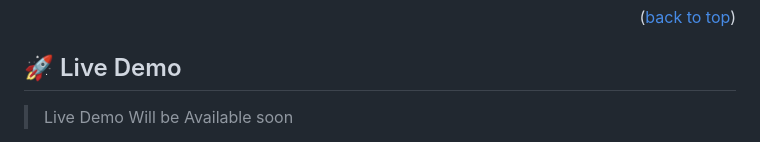
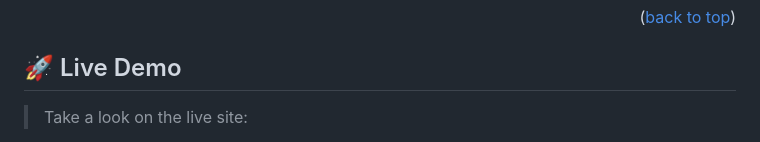
Before and after one commit to Diegogagan2587/AwesomeBook-with-ES6, a Markdown page: README.md, the part around the change printed below. Rendered like a GitHub page.

Commit message:
add link to live version

```diff
--- a/README.md
+++ b/README.md
@@ -91,5 +91,5 @@ https://github.com/Salarhabibi-amir/AwsomeBook
 
 ## 🚀 Live Demo <a name="live-demo"></a>
 
-> Live Demo Will be Available soon
+> Take a look on the live site:
 
```
Also changed, not shown: other parts of README.md (+1 -1 lines).
